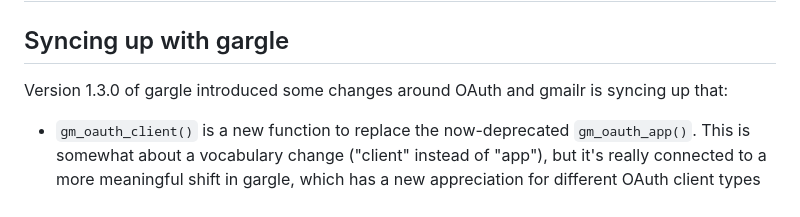
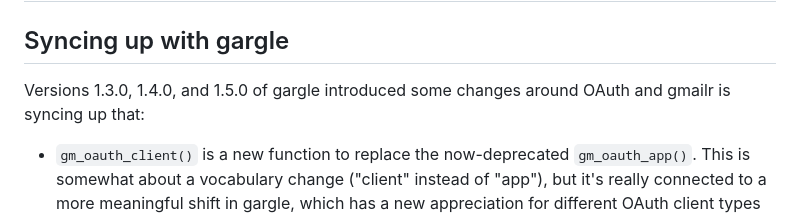
Before and after one commit to r-lib/gmailr, a Markdown page: NEWS.md, the part around one of its changes. GitHub-like rendering.

Commit message:
NEWS tweaks

```diff
--- a/NEWS.md
+++ b/NEWS.md
@@ -2,7 +2,7 @@
 
 ## Syncing up with gargle
 
-Version 1.3.0 of gargle introduced some changes around OAuth and gmailr is syncing up that:
+Versions 1.3.0, 1.4.0, and 1.5.0 of gargle introduced some changes around OAuth and gmailr is syncing up that:
 
 * `gm_oauth_client()` is a new function to replace the now-deprecated
   `gm_oauth_app()`. This is somewhat about a vocabulary change ("client" instead
```
Also changed, not shown: other parts of NEWS.md (+0 -1 lines).
